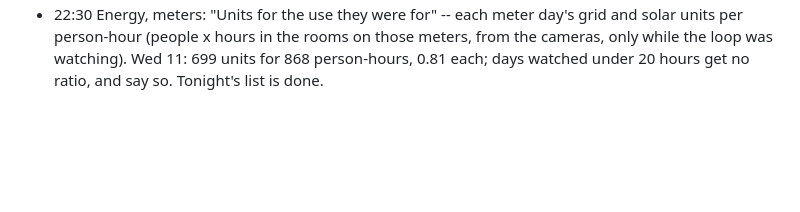
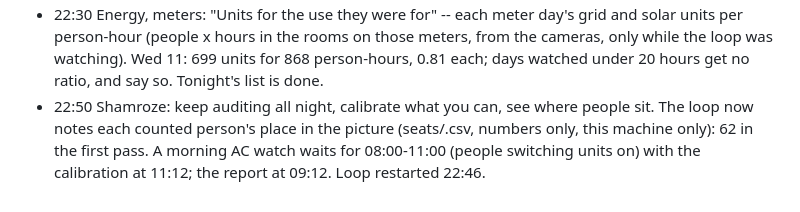
Before and after one commit to shamroze153/EnergyCam, a Markdown page: docs/night_log.md, the part around the change. Drawn GitHub-style; blank space fills up the shorter version.

Commit message:
Night log: seat notes on, morning AC watch set
Co-Authored-By: Claude Opus 5.5 <noreply@anthropic.com>

```diff
--- a/docs/night_log.md
+++ b/docs/night_log.md
@@ -287,3 +287,9 @@ Two or three lines a round; picture file names, never pictures.
   on those meters, from the cameras, only while the loop was watching).
   Wed 11: 699 units for 868 person-hours, 0.81 each; days watched under
   20 hours get no ratio, and say so. Tonight's list is done.
+* 22:50 Shamroze: keep auditing all night, calibrate what you can, see
+  where people sit. The loop now notes each counted person's place in the
+  picture (seats/<date>.csv, numbers only, this machine only): 62 in the
+  first pass. A morning AC watch waits for 08:00-11:00 (people switching
+  units on) with the calibration at 11:12; the report at 09:12. Loop
+  restarted 22:46.
```
